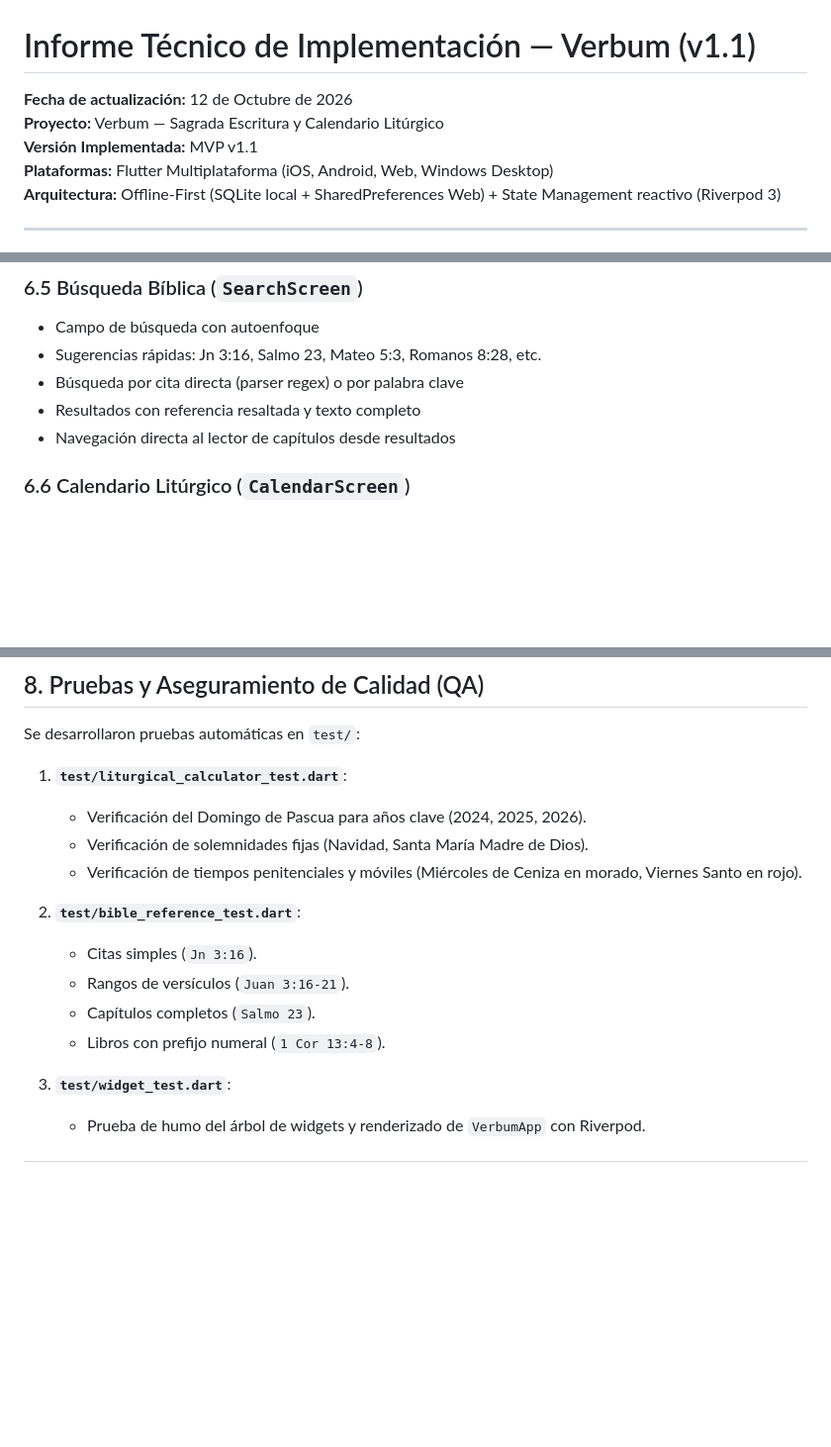
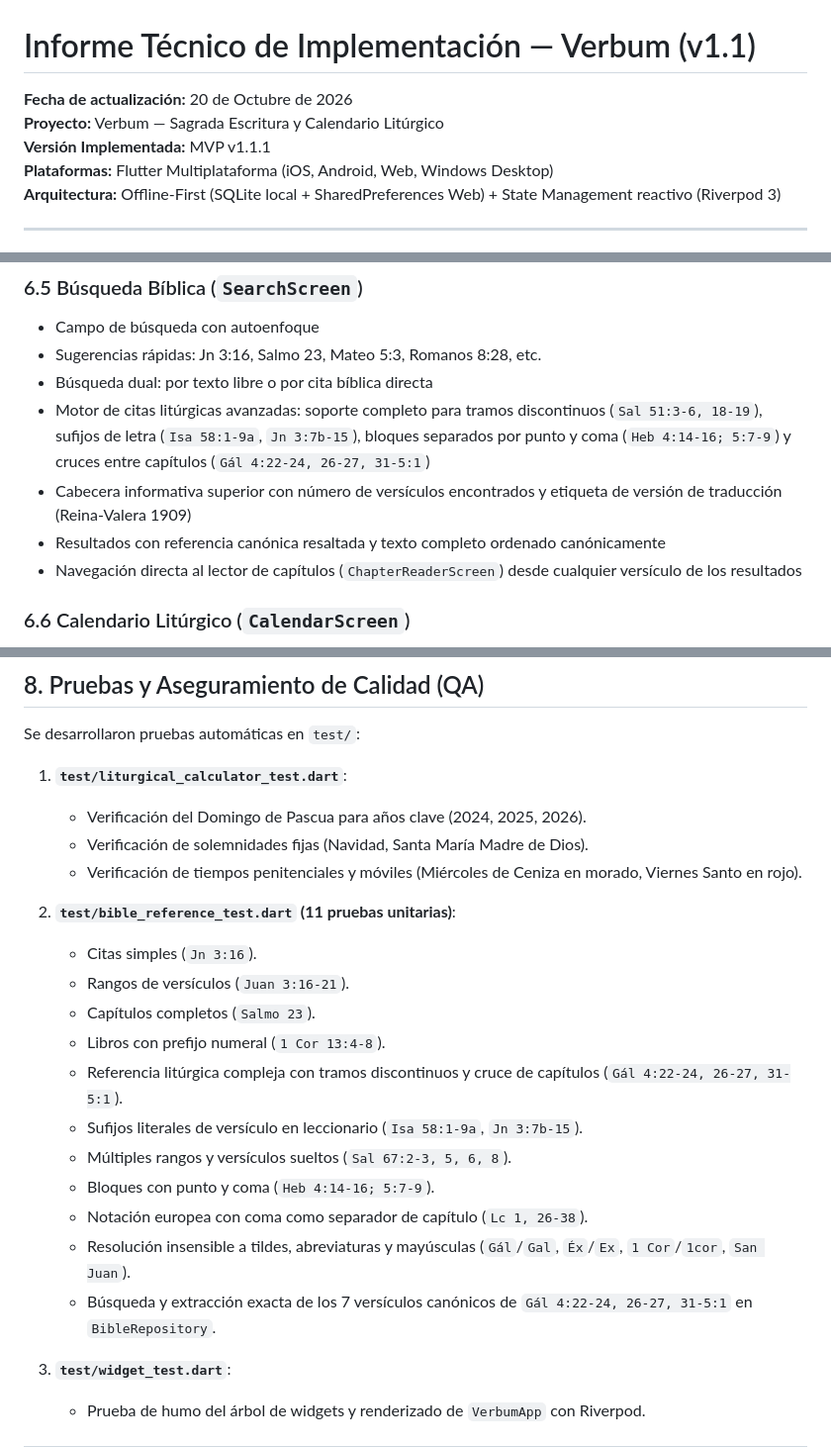
Before and after one commit to Artenlaclase/verbum, a Markdown page: RESUMEN_IMPLEMENTACION.md, 3 parts joined by grey strips. Shown at 99% size. Rendered like a GitHub page; blank space fills up the shorter version.

Commit message:
docs: update implementation summary for version 1.1.1 with advanced bible reference parser and multi-chapter support

```diff
--- a/RESUMEN_IMPLEMENTACION.md
+++ b/RESUMEN_IMPLEMENTACION.md
@@ -1,8 +1,8 @@
 # Informe Técnico de Implementación — Verbum (v1.1)
 
-**Fecha de actualización:** 12 de Octubre de 2026
+**Fecha de actualización:** 20 de Octubre de 2026
 **Proyecto:** Verbum — Sagrada Escritura y Calendario Litúrgico
-**Versión Implementada:** MVP v1.1
+**Versión Implementada:** MVP v1.1.1
 **Plataformas:** Flutter Multiplataforma (iOS, Android, Web, Windows Desktop)
 **Arquitectura:** Offline-First (SQLite local + SharedPreferences Web) + State Management reactivo (Riverpod 3)
 
@@ -210,9 +210,11 @@ lib/
 ### 6.5 Búsqueda Bíblica (`SearchScreen`)
 - Campo de búsqueda con autoenfoque
 - Sugerencias rápidas: Jn 3:16, Salmo 23, Mateo 5:3, Romanos 8:28, etc.
-- Búsqueda por cita directa (parser regex) o por palabra clave
-- Resultados con referencia resaltada y texto completo
-- Navegación directa al lector de capítulos desde resultados
+- Búsqueda dual: por texto libre o por cita bíblica directa
+- Motor de citas litúrgicas avanzadas: soporte completo para tramos discontinuos (`Sal 51:3-6, 18-19`), sufijos de letra (`Isa 58:1-9a`, `Jn 3:7b-15`), bloques separados por punto y coma (`Heb 4:14-16; 5:7-9`) y cruces entre capítulos (`Gál 4:22-24, 26-27, 31-5:1`)
+- Cabecera informativa superior con número de versículos encontrados y etiqueta de versión de traducción (Reina-Valera 1909)
+- Resultados con referencia canónica resaltada y texto completo ordenado canónicamente
+- Navegación directa al lector de capítulos (`ChapterReaderScreen`) desde cualquier versículo de los resultados
 
 ### 6.6 Calendario Litúrgico (`CalendarScreen`)
 - Vista mensual con selector de mes (← / →)
@@ -273,11 +275,18 @@ Se desarrollaron pruebas automáticas en `test/`:
    - Verificación de solemnidades fijas (Navidad, Santa María Madre de Dios).
    - Verificación de tiempos penitenciales y móviles (Miércoles de Ceniza en morado, Viernes Santo en rojo).
 
-2. **`test/bible_reference_test.dart`**:
+2. **`test/bible_reference_test.dart` (11 pruebas unitarias)**:
    - Citas simples (`Jn 3:16`).
    - Rangos de versículos (`Juan 3:16-21`).
    - Capítulos completos (`Salmo 23`).
    - Libros con prefijo numeral (`1 Cor 13:4-8`).
+   - Referencia litúrgica compleja con tramos discontinuos y cruce de capítulos (`Gál 4:22-24, 26-27, 31-5:1`).
+   - Sufijos literales de versículo en leccionario (`Isa 58:1-9a`, `Jn 3:7b-15`).
+   - Múltiples rangos y versículos sueltos (`Sal 67:2-3, 5, 6, 8`).
+   - Bloques con punto y coma (`Heb 4:14-16; 5:7-9`).
+   - Notación europea con coma como separador de capítulo (`Lc 1, 26-38`).
+   - Resolución insensible a tildes, abreviaturas y mayúsculas (`Gál`/`Gal`, `Éx`/`Ex`, `1 Cor`/`1cor`, `San Juan`).
+   - Búsqueda y extracción exacta de los 7 versículos canónicos de `Gál 4:22-24, 26-27, 31-5:1` en `BibleRepository`.
 
 3. **`test/widget_test.dart`**:
    - Prueba de humo del árbol de widgets y renderizado de `VerbumApp` con Riverpod.
```
Also changed, not shown: other parts of RESUMEN_IMPLEMENTACION.md (+6 -3 lines).
